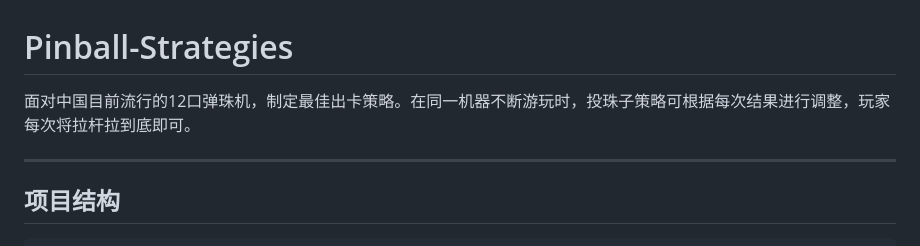
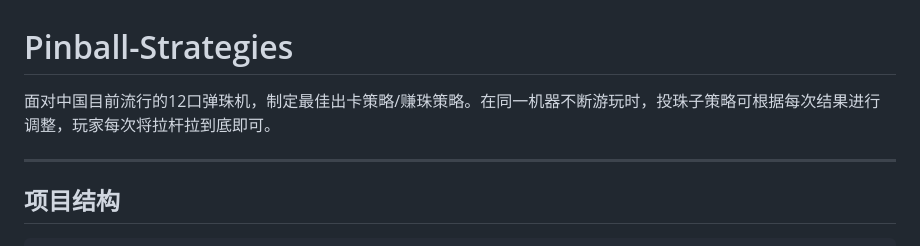
Before and after one commit to HAUWjl/Pinball-Strategies, a Markdown page: README.md, the part around the change. Drawn GitHub-style.

Commit message:
Refine strategy description in README
Updated strategy description for clarity.

```diff
--- a/README.md
+++ b/README.md
@@ -1,5 +1,5 @@
 # Pinball-Strategies
-面对中国目前流行的12口弹珠机，制定最佳出卡策略。在同一机器不断游玩时，投珠子策略可根据每次结果进行调整，玩家每次将拉杆拉到底即可。
+面对中国目前流行的12口弹珠机，制定最佳出卡策略/赚珠策略。在同一机器不断游玩时，投珠子策略可根据每次结果进行调整，玩家每次将拉杆拉到底即可。
 
 ---
 
```
